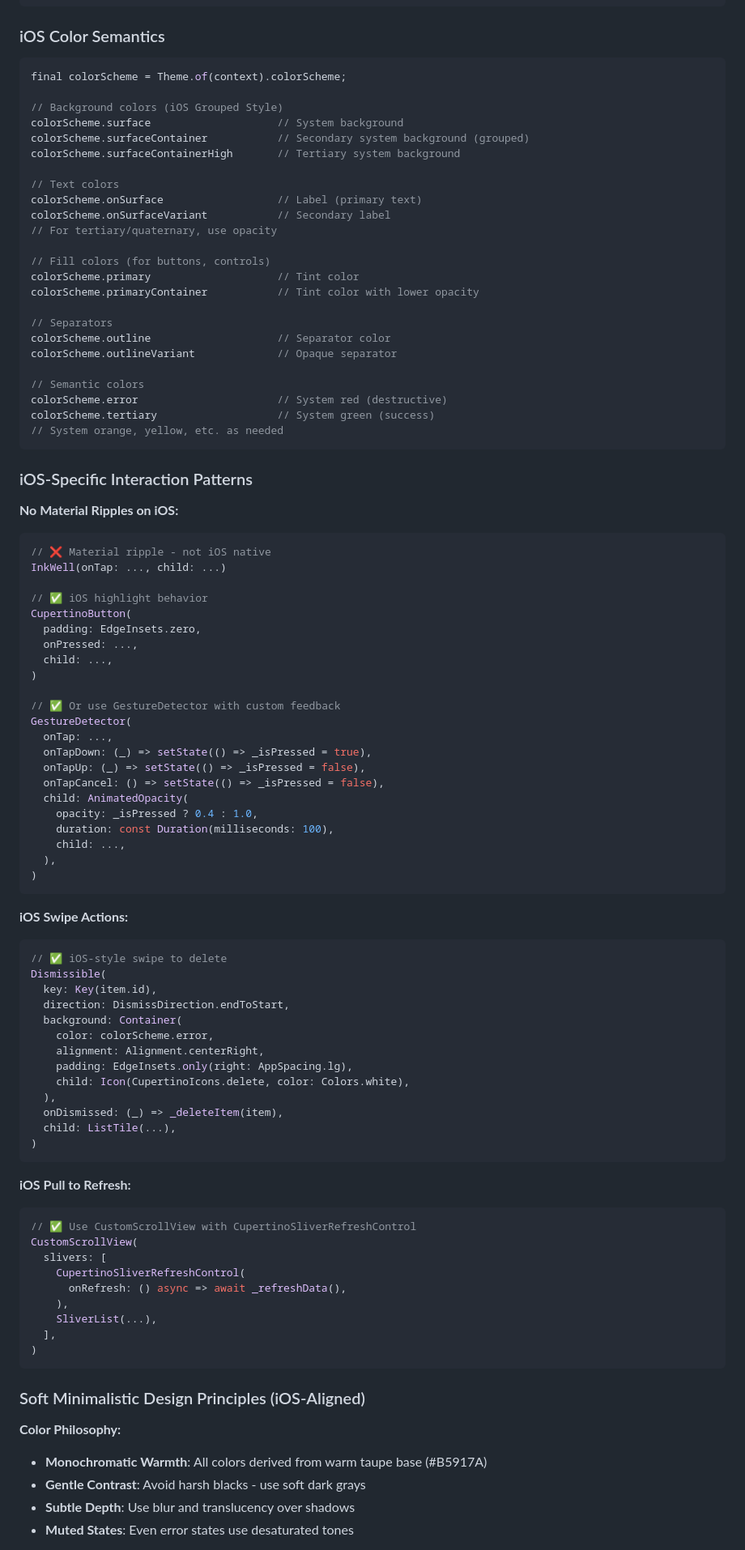
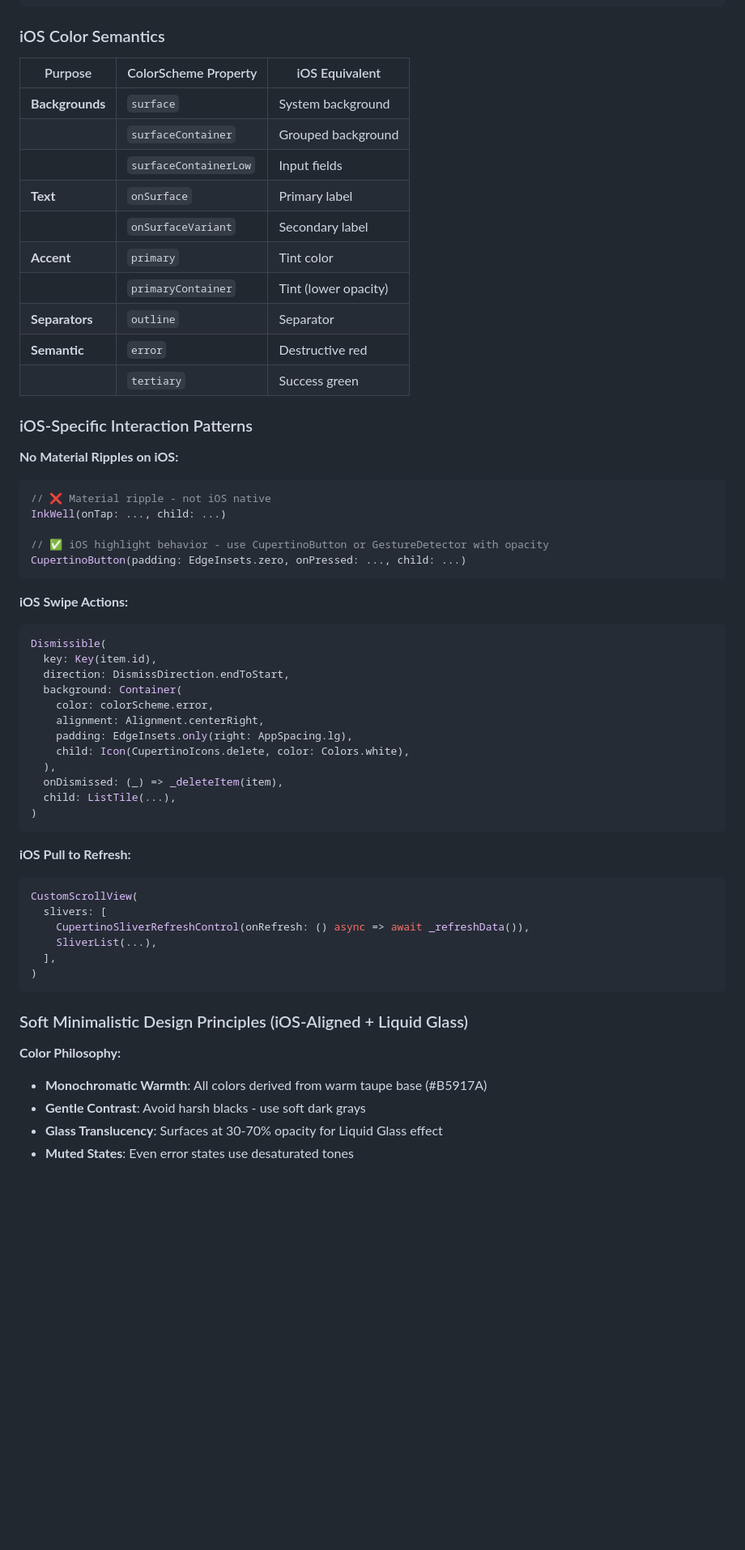
Before and after one commit to naru1790/vitalo, a Markdown page: .github/copilot-instructions.md, the part around one of its changes. Shown at 81% size. GitHub-like rendering; blank space fills up the shorter version.

````diff
--- a/.github/copilot-instructions.md
+++ b/.github/copilot-instructions.md
@@ -323,32 +435,18 @@ Text(
 
 ### iOS Color Semantics
 
-```dart
-final colorScheme = Theme.of(context).colorScheme;
-
-// Background colors (iOS Grouped Style)
-colorScheme.surface                    // System background
-colorScheme.surfaceContainer           // Secondary system background (grouped)
-colorScheme.surfaceContainerHigh       // Tertiary system background
-
-// Text colors
-colorScheme.onSurface                  // Label (primary text)
-colorScheme.onSurfaceVariant           // Secondary label
-// For tertiary/quaternary, use opacity
-
-// Fill colors (for buttons, controls)
-colorScheme.primary                    // Tint color
-colorScheme.primaryContainer           // Tint color with lower opacity
-
-// Separators
-colorScheme.outline                    // Separator color
-colorScheme.outlineVariant             // Opaque separator
-
-// Semantic colors
-colorScheme.error                      // System red (destructive)
-colorScheme.tertiary                   // System green (success)
-// System orange, yellow, etc. as needed
-```
+| Purpose         | ColorScheme Property  | iOS Equivalent       |
+| --------------- | --------------------- | -------------------- |
+| **Backgrounds** | `surface`             | System background    |
+|                 | `surfaceContainer`    | Grouped background   |
+|                 | `surfaceContainerLow` | Input fields         |
+| **Text**        | `onSurface`           | Primary label        |
+|                 | `onSurfaceVariant`    | Secondary label      |
+| **Accent**      | `primary`             | Tint color           |
+|                 | `primaryContainer`    | Tint (lower opacity) |
+| **Separators**  | `outline`             | Separator            |
+| **Semantic**    | `error`               | Destructive red      |
+|                 | `tertiary`            | Success green        |
 
 ### iOS-Specific Interaction Patterns
 
@@ -358,31 +456,13 @@ colorScheme.tertiary                   // System green (success)
 // ❌ Material ripple - not iOS native
 InkWell(onTap: ..., child: ...)
 
-// ✅ iOS highlight behavior
-CupertinoButton(
-  padding: EdgeInsets.zero,
-  onPressed: ...,
-  child: ...,
-)
-
-// ✅ Or use GestureDetector with custom feedback
-GestureDetector(
-  onTap: ...,
-  onTapDown: (_) => setState(() => _isPressed = true),
-  onTapUp: (_) => setState(() => _isPressed = false),
-  onTapCancel: () => setState(() => _isPressed = false),
-  child: AnimatedOpacity(
-    opacity: _isPressed ? 0.4 : 1.0,
-    duration: const Duration(milliseconds: 100),
-    child: ...,
-  ),
-)
+// ✅ iOS highlight behavior - use CupertinoButton or GestureDetector with opacity
+CupertinoButton(padding: EdgeInsets.zero, onPressed: ..., child: ...)
 ```
 
 **iOS Swipe Actions:**
 
 ```dart
-// ✅ iOS-style swipe to delete
 Dismissible(
   key: Key(item.id),
   direction: DismissDirection.endToStart,
@@ -400,23 +480,20 @@ Dismissible(
 **iOS Pull to Refresh:**
 
 ```dart
-// ✅ Use CustomScrollView with CupertinoSliverRefreshControl
 CustomScrollView(
   slivers: [
-    CupertinoSliverRefreshControl(
-      onRefresh: () async => await _refreshData(),
-    ),
+    CupertinoSliverRefreshControl(onRefresh: () async => await _refreshData()),
     SliverList(...),
   ],
 )
 ```
 
-### Soft Minimalistic Design Principles (iOS-Aligned)
+### Soft Minimalistic Design Principles (iOS-Aligned + Liquid Glass)
 
 **Color Philosophy:**
 
 - **Monochromatic Warmth**: All colors derived from warm taupe base (#B5917A)
 - **Gentle Contrast**: Avoid harsh blacks - use soft dark grays
-- **Subtle Depth**: Use blur and translucency over shadows
+- **Glass Translucency**: Surfaces at 30-70% opacity for Liquid Glass effect
 - **Muted States**: Even error states use desaturated tones
 
````
Also changed, not shown: other parts of .github/copilot-instructions.md (+179 -331 lines).
